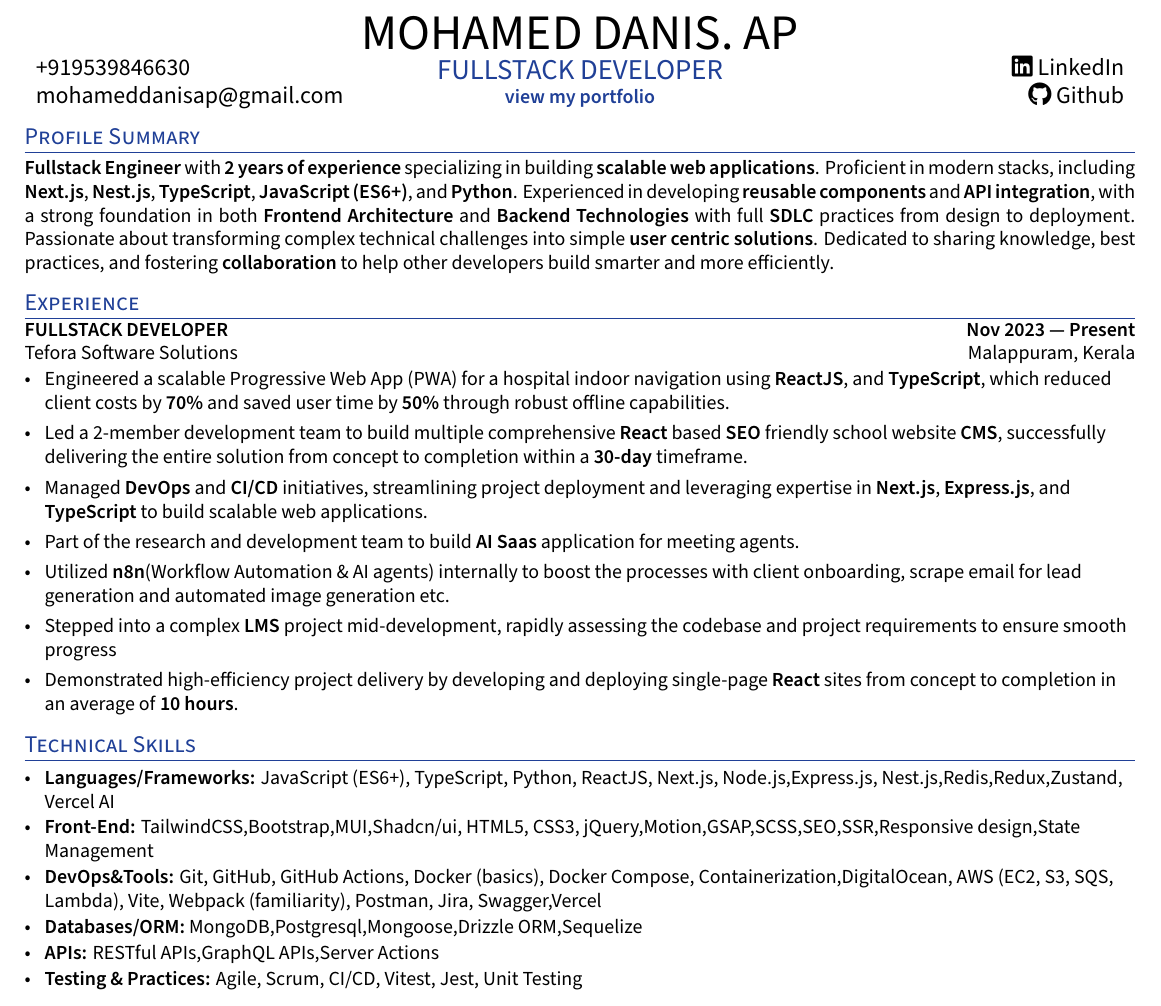
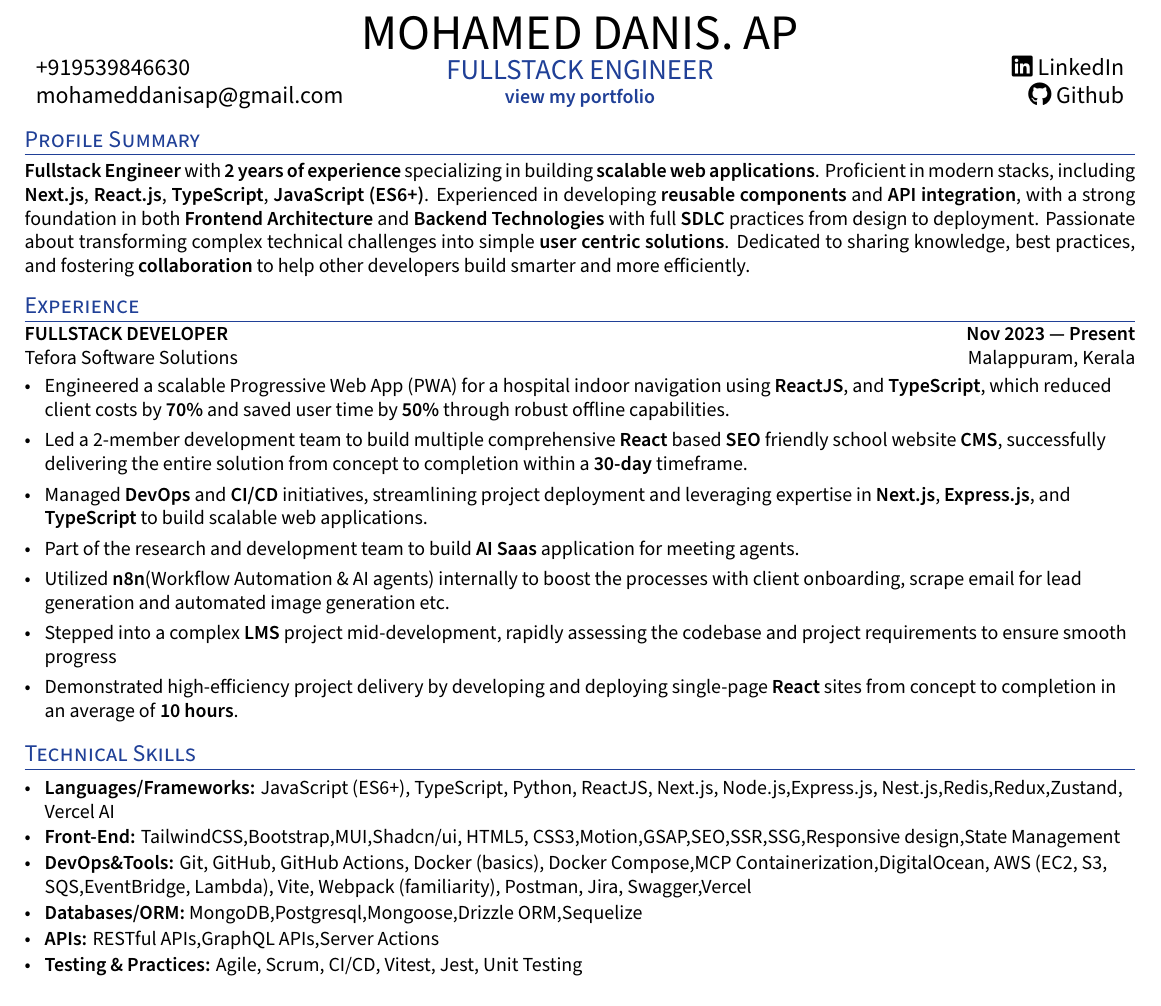
Before and after one commit to MohamedDanis/demo-latex, a LaTeX CV (resume.tex): part of the page, cut so that both start at the same text. Compiled offline with XeLaTeX.

Commit message:
Update resume.tex

```diff
--- a/resume.tex
+++ b/resume.tex
@@ -115,7 +115,7 @@ ItalicFont=SourceSansPro-RegularIt.otf
             \centering
             {\Huge MOHAMED DANIS. AP} \\ %
             \vspace{0.1cm}
-            {\color{UI_blue} \Large{FULLSTACK DEVELOPER}} \\
+            {\color{UI_blue} \Large{FULLSTACK ENGINEER}} \\
              \href{https://portfolio.mdanis.tech/}{\color{UI_blue} \textbf{view my portfolio}}
     \end{minipage}%
     \begin{minipage}[b]{0.24\textwidth}
@@ -129,7 +129,7 @@ ItalicFont=SourceSansPro-RegularIt.otf
 \begin{minipage}[b]{\textwidth}
 \normalsize  % Ensure uniform font size
 % \textbf{Software Engineer} with \textbf{2 years} of experience specializing in building scalable web applications. Proficient in modern stacks, including \textbf{Next.js}, \textbf{Tailwind CSS}, and \textbf{React.js}. Passionate about transforming complex technical challenges into simple, user-centric solutions. Dedicated to sharing knowledge and best practices to help other developers build smarter and more efficiently.
-\textbf{Fullstack Engineer} with \textbf{2 years of experience} specializing in building \textbf{scalable web applications}. Proficient in modern stacks, including \textbf{Next.js}, \textbf{Nest.js}, \textbf{TypeScript}, \textbf{JavaScript (ES6+)}, and \textbf{Python}. Experienced in developing \textbf{reusable components} and \textbf{API integration}, with a strong foundation in both \textbf{Frontend Architecture} and \textbf{Backend Technologies} with full \textbf{SDLC} practices from design to deployment. Passionate about transforming complex technical challenges into simple \textbf{user centric solutions}. Dedicated to sharing knowledge, best practices, and fostering \textbf{collaboration} to help other developers build smarter and more efficiently.
+\textbf{Fullstack Engineer} with \textbf{2 years of experience} specializing in building \textbf{scalable web applications}. Proficient in modern stacks, including \textbf{Next.js}, \textbf{React.js}, \textbf{TypeScript}, \textbf{JavaScript (ES6+)}. Experienced in developing \textbf{reusable components} and \textbf{API integration}, with a strong foundation in both \textbf{Frontend Architecture} and \textbf{Backend Technologies} with full \textbf{SDLC} practices from design to deployment. Passionate about transforming complex technical challenges into simple \textbf{user centric solutions}. Dedicated to sharing knowledge, best practices, and fostering \textbf{collaboration} to help other developers build smarter and more efficiently.
 
 \end{minipage}
 
@@ -149,9 +149,9 @@ ItalicFont=SourceSansPro-RegularIt.otf
 \section{Technical Skills}
 \begin{itemize}[itemsep=0.5pt, parsep=0.5pt]  % Made bullet points consistent
     \item \textbf{Languages/Frameworks:} JavaScript (ES6+), TypeScript, Python, ReactJS, Next.js, Node.js,Express.js, Nest.js,Redis,Redux,Zustand, Vercel AI
-    \item \textbf{Front-End:} TailwindCSS,Bootstrap,MUI,Shadcn/ui, HTML5, CSS3, jQuery,Motion,GSAP,SCSS,SEO,SSR,Responsive design,State Management
-    \item \textbf{DevOps\&Tools:} Git, GitHub, GitHub Actions, Docker (basics), Docker Compose,
-    Containerization,DigitalOcean, AWS (EC2, S3, SQS, Lambda), Vite, Webpack (familiarity), Postman, Jira, Swagger,Vercel
+    \item \textbf{Front-End:} TailwindCSS,Bootstrap,MUI,Shadcn/ui, HTML5, CSS3,Motion,GSAP,SEO,SSR,SSG,Responsive design,State Management
+    \item \textbf{DevOps\&Tools:} Git, GitHub, GitHub Actions, Docker (basics), Docker Compose,MCP
+    Containerization,DigitalOcean, AWS (EC2, S3, SQS,EventBridge, Lambda), Vite, Webpack (familiarity), Postman, Jira, Swagger,Vercel
     \item \textbf{Databases/ORM:} MongoDB,Postgresql,Mongoose,Drizzle ORM,Sequelize
     \item \textbf{APIs:} RESTful APIs,GraphQL APIs,Server Actions
     \item \textbf{Testing \& Practices:} Agile, Scrum, CI/CD, Vitest, Jest, Unit Testing
```
